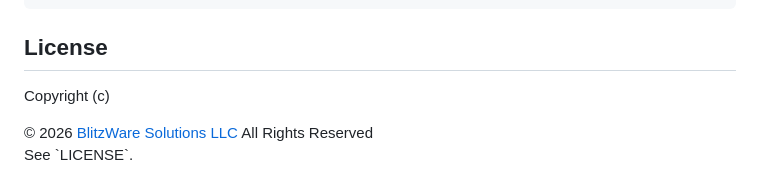
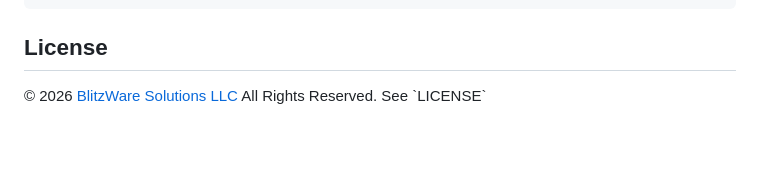
Before and after one commit to blitzwaresolutions/BlitzThreat, a Markdown page: README.md, the part around the change. GitHub-like rendering; blank space fills up the shorter version.

````diff
--- a/README.md
+++ b/README.md
@@ -121,6 +121,4 @@ LICENSE        All rights reserved
 ```
 
 ## License
-
-Copyright (c)
-  <div>&copy; 2026 <a href="https://BlitzWareSolutions.github.io/bws">BlitzWare Solutions LLC</a> All Rights Reserved</div> See `LICENSE`.
+<div>&copy; 2026 <a href="https://BlitzWareSolutions.github.io/bws">BlitzWare Solutions LLC</a> All Rights Reserved. See `LICENSE`</div>
````
